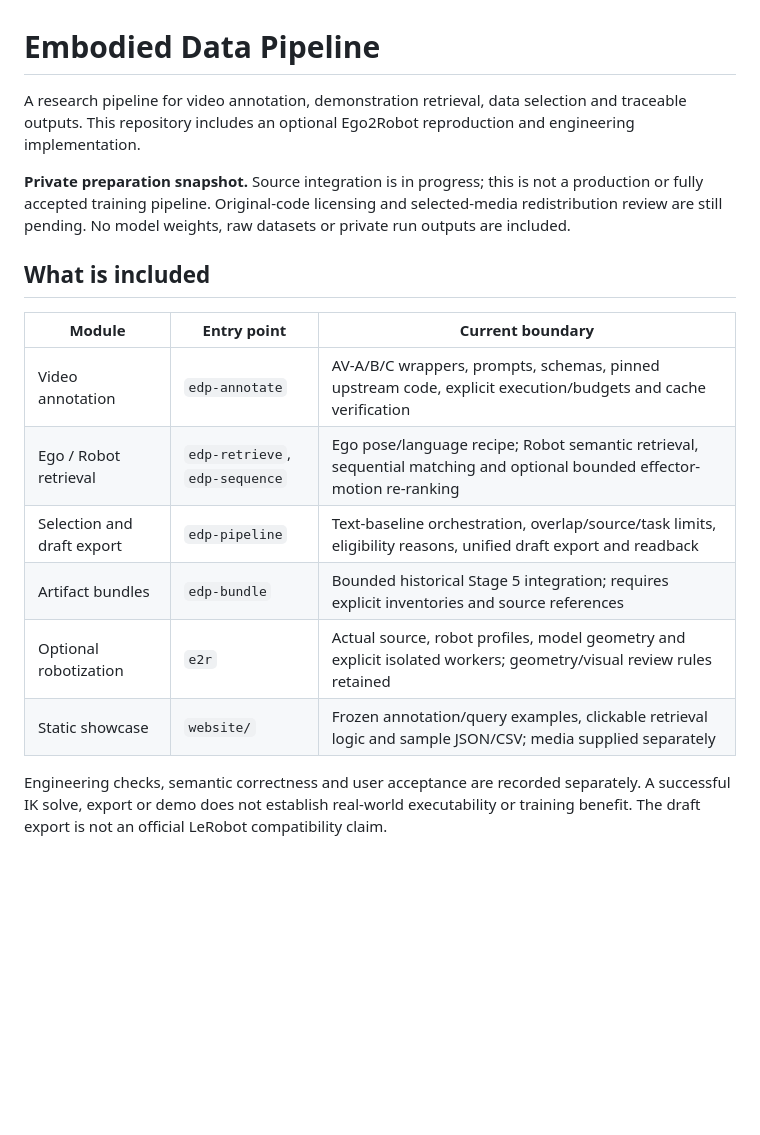
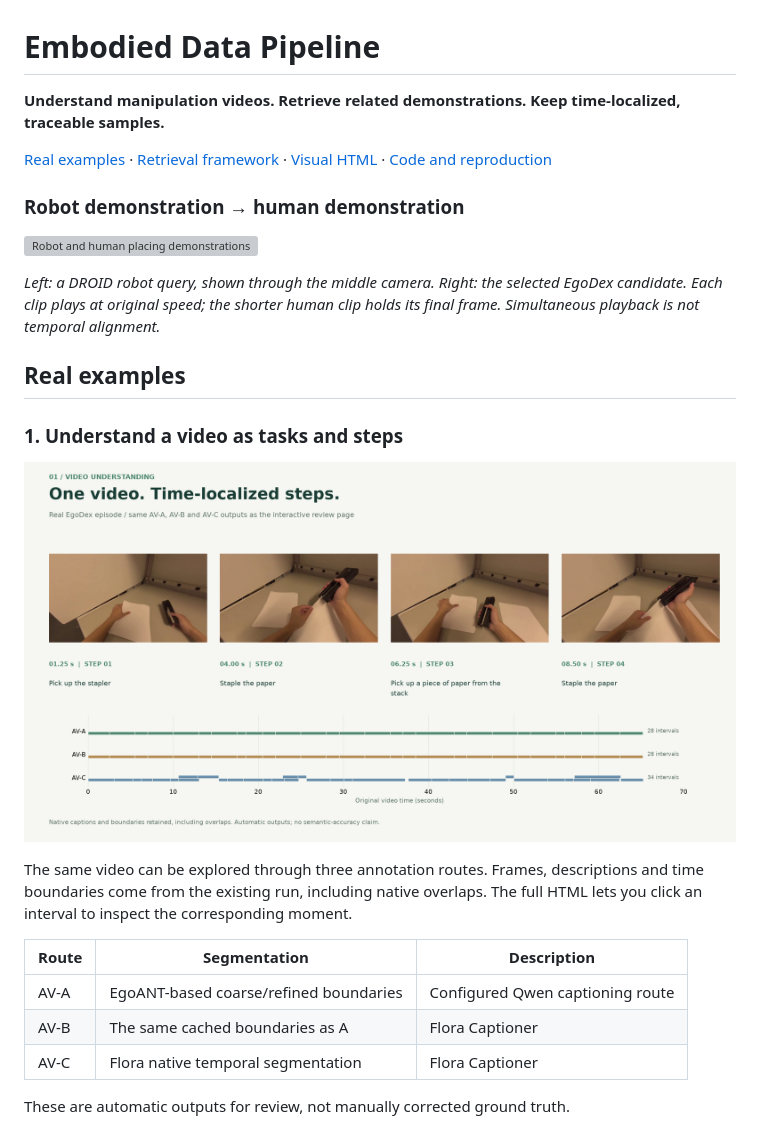
Before and after one commit to vaope/embodied-data-pipeline, a Markdown page: README.md, the part around one of its changes. Rendered like a GitHub page; pictures changed too: docs/visuals/annotation-timeline.png (added); blank space fills up the shorter version; grey boxes are pictures that could not be loaded.

```diff
--- a/README.md
+++ b/README.md
@@ -1,19 +1,28 @@
 # Embodied Data Pipeline
 
-A research pipeline for video annotation, demonstration retrieval, data selection and traceable outputs. This repository includes an optional Ego2Robot reproduction and engineering implementation.
+**Understand manipulation videos. Retrieve related demonstrations. Keep time-localized, traceable samples.**
 
-**Private preparation snapshot.** Source integration is in progress; this is not a production or fully accepted training pipeline. Original-code licensing and selected-media redistribution review are still pending. No model weights, raw datasets or private run outputs are included.
+[Real examples](#real-examples) · [Retrieval framework](#retrieval-framework) · [Visual HTML](docs/showcase.html?raw=1) · [Code and reproduction](#code-and-reproduction)
 
-## What is included
+### Robot demonstration → human demonstration
 
-| Module | Entry point | Current boundary |
+![Robot and human placing demonstrations](docs/visuals/robot-to-ego.gif)
+
+*Left: a DROID robot query, shown through the middle camera. Right: the selected EgoDex candidate. Each clip plays at original speed; the shorter human clip holds its final frame. Simultaneous playback is not temporal alignment.*
+
+## Real examples
+
+### 1. Understand a video as tasks and steps
+
+![Real annotation frames and three native timelines](docs/visuals/annotation-timeline.png)
+
+The same video can be explored through three annotation routes. Frames, descriptions and time boundaries come from the existing run, including native overlaps. The full HTML lets you click an interval to inspect the corresponding moment.
+
+| Route | Segmentation | Description |
 |---|---|---|
-| Video annotation | `edp-annotate` | AV-A/B/C wrappers, prompts, schemas, pinned upstream code, explicit execution/budgets and cache verification |
-| Ego / Robot retrieval | `edp-retrieve`, `edp-sequence` | Ego pose/language recipe; Robot semantic retrieval, sequential matching and optional bounded effector-motion re-ranking |
-| Selection and draft export | `edp-pipeline` | Text-baseline orchestration, overlap/source/task limits, eligibility reasons, unified draft export and readback |
-| Artifact bundles | `edp-bundle` | Bounded historical Stage 5 integration; requires explicit inventories and source references |
-| Optional robotization | `e2r` | Actual source, robot profiles, model geometry and explicit isolated workers; geometry/visual review rules retained |
-| Static showcase | `website/` | Frozen annotation/query examples, clickable retrieval logic and sample JSON/CSV; media supplied separately |
+| AV-A | EgoANT-based coarse/refined boundaries | Configured Qwen captioning route |
+| AV-B | The same cached boundaries as A | Flora Captioner |
+| AV-C | Flora native temporal segmentation | Flora Captioner |
 
-Engineering checks, semantic correctness and user acceptance are recorded separately. A successful IK solve, export or demo does not establish real-world executability or training benefit. The draft export is not an official LeRobot compatibility claim.
+These are automatic outputs for review, not manually corrected ground truth.
 
```
Also changed, not shown: other parts of README.md (+64 -25 lines), docs/THIRD_PARTY.md (+1 -1 lines), website/README.md (+13 -1 lines), docs/visuals/ego-retrieval.png (added), docs/visuals/retrieval-routes.png (added), docs/visuals/robot-retrieval.png (added), 6 other files.
